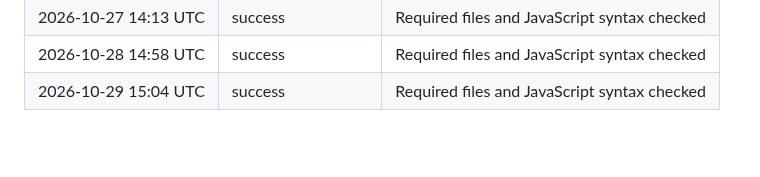
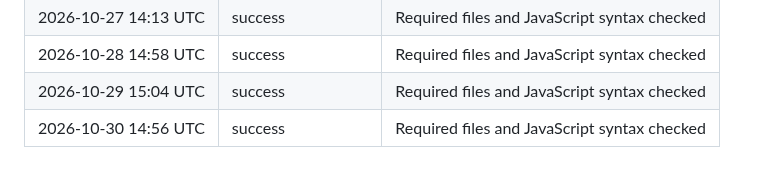
Before and after one commit to AndyMagwayer/Chess-game, a Markdown page: README.md, the part around the change. Rendered like a GitHub page; blank space fills up the shorter version.

Commit message:
ci: record daily chess game check [skip ci]

```diff
--- a/README.md
+++ b/README.md
@@ -93,3 +93,4 @@ You can use FEN notation to record and share specific chess positions and use th
 | 2026-10-27 14:13 UTC | success | Required files and JavaScript syntax checked |
 | 2026-10-28 14:58 UTC | success | Required files and JavaScript syntax checked |
 | 2026-10-29 15:04 UTC | success | Required files and JavaScript syntax checked |
+| 2026-10-30 14:56 UTC | success | Required files and JavaScript syntax checked |
```
